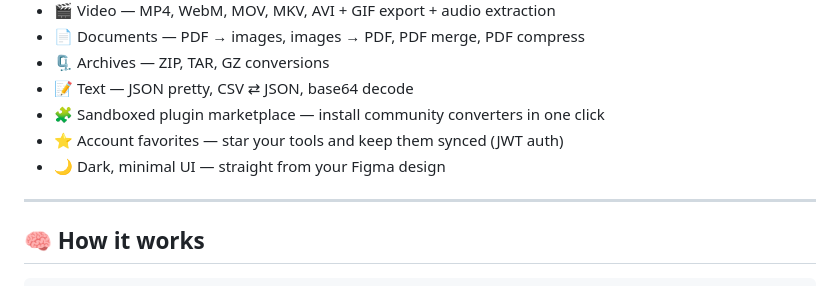
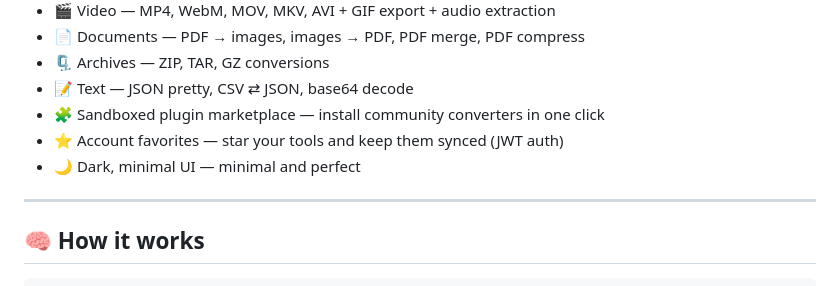
Before and after one commit to bryanrafaelbueno/delta.tools, a Markdown page: README.md, the part around the change. Rendered like a GitHub page.

Commit message:
chore: Refine dark UI description in README
Updated README to refine UI description.

```diff
--- a/README.md
+++ b/README.md
@@ -38,7 +38,7 @@ Every conversion happens client-side — your files never leave your machine. No
 - 📝 Text — JSON pretty, CSV ⇄ JSON, base64 decode
 - 🧩 Sandboxed plugin marketplace — install community converters in one click
 - ⭐ Account favorites — star your tools and keep them synced (JWT auth)
-- 🌙 Dark, minimal UI — straight from your Figma design
+- 🌙 Dark, minimal UI — minimal and perfect
 
 ---
 
```
